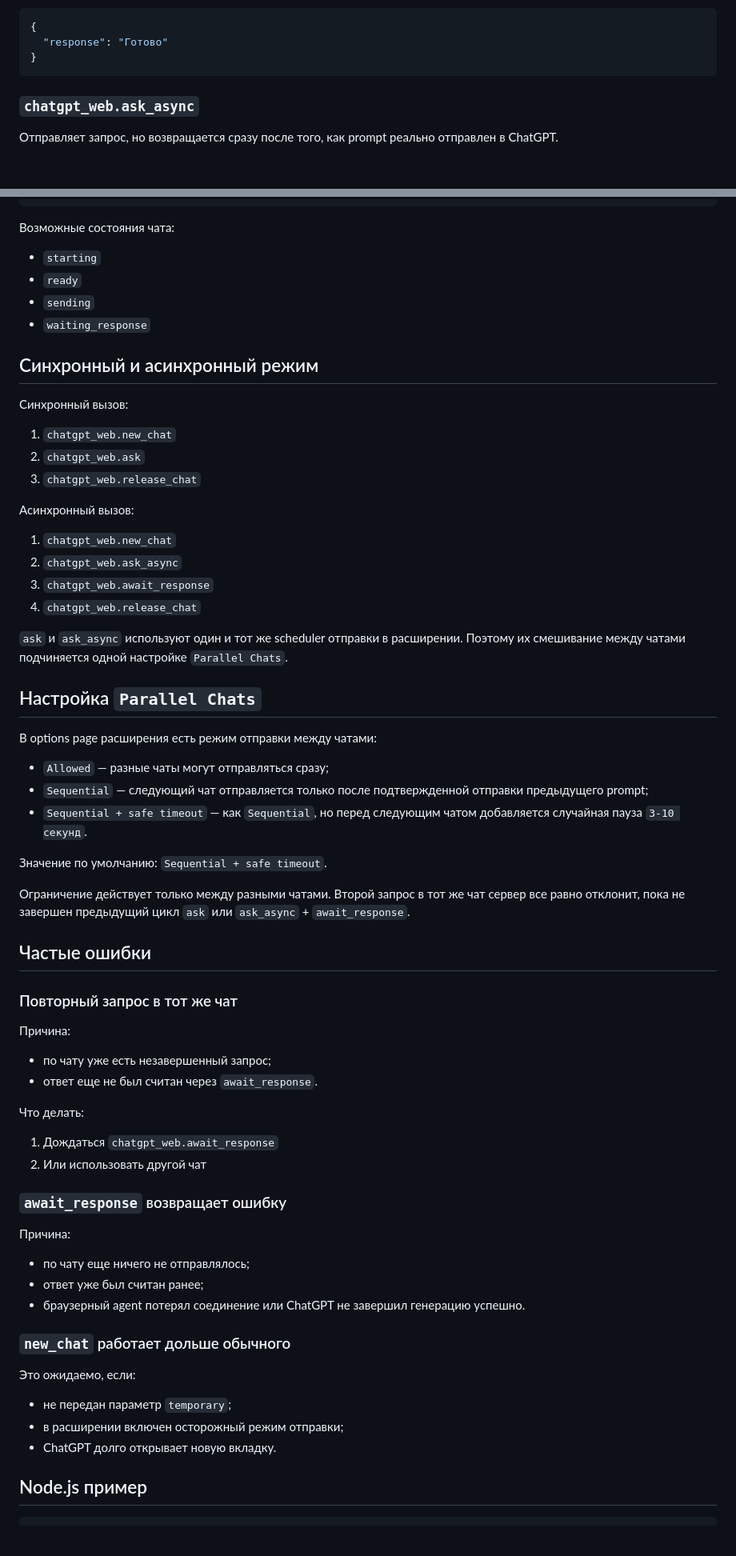
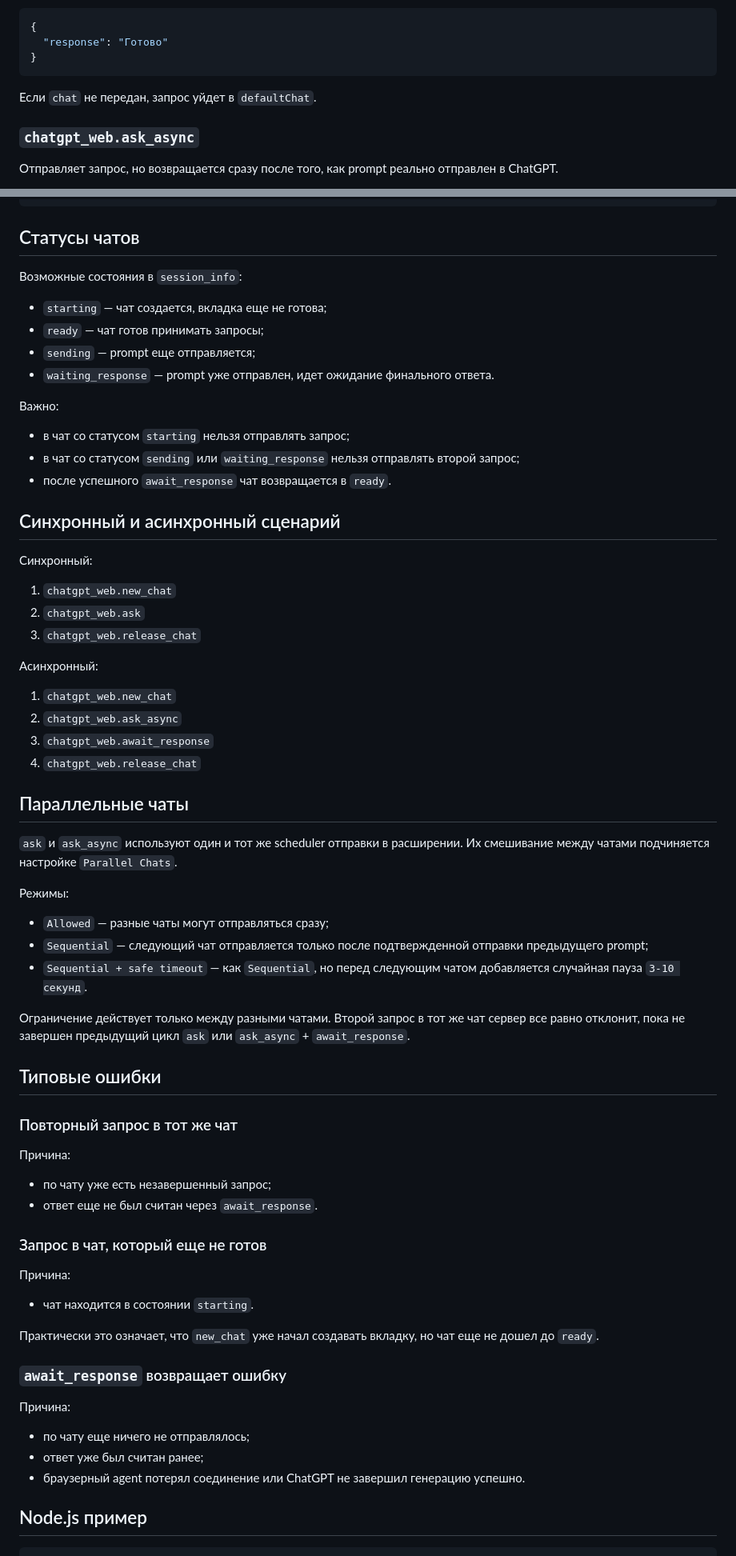
Before and after one commit to U-ruRu/gpt-web-bridge, a Markdown page: docs/USAGE.md, 2 parts joined by grey strips. Shown at 80% size. Rendered like a GitHub page; blank space fills up the shorter version.

````diff
--- a/docs/USAGE.md
+++ b/docs/USAGE.md
@@ -92,6 +93,8 @@
   "response": "Готово"
 }
 ```
+
+Если `chat` не передан, запрос уйдет в `defaultChat`.
 
 ### `chatgpt_web.ask_async`
 
@@ -190,43 +193,49 @@
 }
 ```
 
-Возможные состояния чата:
+## Статусы чатов
 
-- `starting`
-- `ready`
-- `sending`
-- `waiting_response`
+Возможные состояния в `session_info`:
 
-## Синхронный и асинхронный режим
+- `starting` — чат создается, вкладка еще не готова;
+- `ready` — чат готов принимать запросы;
+- `sending` — prompt еще отправляется;
+- `waiting_response` — prompt уже отправлен, идет ожидание финального ответа.
 
-Синхронный вызов:
+Важно:
+
+- в чат со статусом `starting` нельзя отправлять запрос;
+- в чат со статусом `sending` или `waiting_response` нельзя отправлять второй запрос;
+- после успешного `await_response` чат возвращается в `ready`.
+
+## Синхронный и асинхронный сценарий
+
+Синхронный:
 
 1. `chatgpt_web.new_chat`
 2. `chatgpt_web.ask`
 3. `chatgpt_web.release_chat`
 
-Асинхронный вызов:
+Асинхронный:
 
 1. `chatgpt_web.new_chat`
 2. `chatgpt_web.ask_async`
 3. `chatgpt_web.await_response`
 4. `chatgpt_web.release_chat`
 
-`ask` и `ask_async` используют один и тот же scheduler отправки в расширении. Поэтому их смешивание между чатами подчиняется одной настройке `Parallel Chats`.
+## Параллельные чаты
 
-## Настройка `Parallel Chats`
+`ask` и `ask_async` используют один и тот же scheduler отправки в расширении. Их смешивание между чатами подчиняется настройке `Parallel Chats`.
 
-В options page расширения есть режим отправки между чатами:
+Режимы:
 
 - `Allowed` — разные чаты могут отправляться сразу;
 - `Sequential` — следующий чат отправляется только после подтвержденной отправки предыдущего prompt;
 - `Sequential + safe timeout` — как `Sequential`, но перед следующим чатом добавляется случайная пауза `3-10 секунд`.
 
-Значение по умолчанию: `Sequential + safe timeout`.
-
 Ограничение действует только между разными чатами. Второй запрос в тот же чат сервер все равно отклонит, пока не завершен предыдущий цикл `ask` или `ask_async` + `await_response`.
 
-## Частые ошибки
+## Типовые ошибки
 
 ### Повторный запрос в тот же чат
 
@@ -235,10 +244,13 @@
 - по чату уже есть незавершенный запрос;
 - ответ еще не был считан через `await_response`.
 
-Что делать:
+### Запрос в чат, который еще не готов
 
-1. Дождаться `chatgpt_web.await_response`
-2. Или использовать другой чат
+Причина:
+
+- чат находится в состоянии `starting`.
+
+Практически это означает, что `new_chat` уже начал создавать вкладку, но чат еще не дошел до `ready`.
 
 ### `await_response` возвращает ошибку
 
@@ -247,14 +259,6 @@
 - по чату еще ничего не отправлялось;
 - ответ уже был считан ранее;
 - браузерный agent потерял соединение или ChatGPT не завершил генерацию успешно.
-
-### `new_chat` работает дольше обычного
-
-Это ожидаемо, если:
-
-- не передан параметр `temporary`;
-- в расширении включен осторожный режим отправки;
-- ChatGPT долго открывает новую вкладку.
 
 ## Node.js пример
 
````
Also changed, not shown: other parts of docs/USAGE.md (+25 -24 lines), README.md (+36 -85 lines), docs/INSTALL.md (+31 -52 lines).
